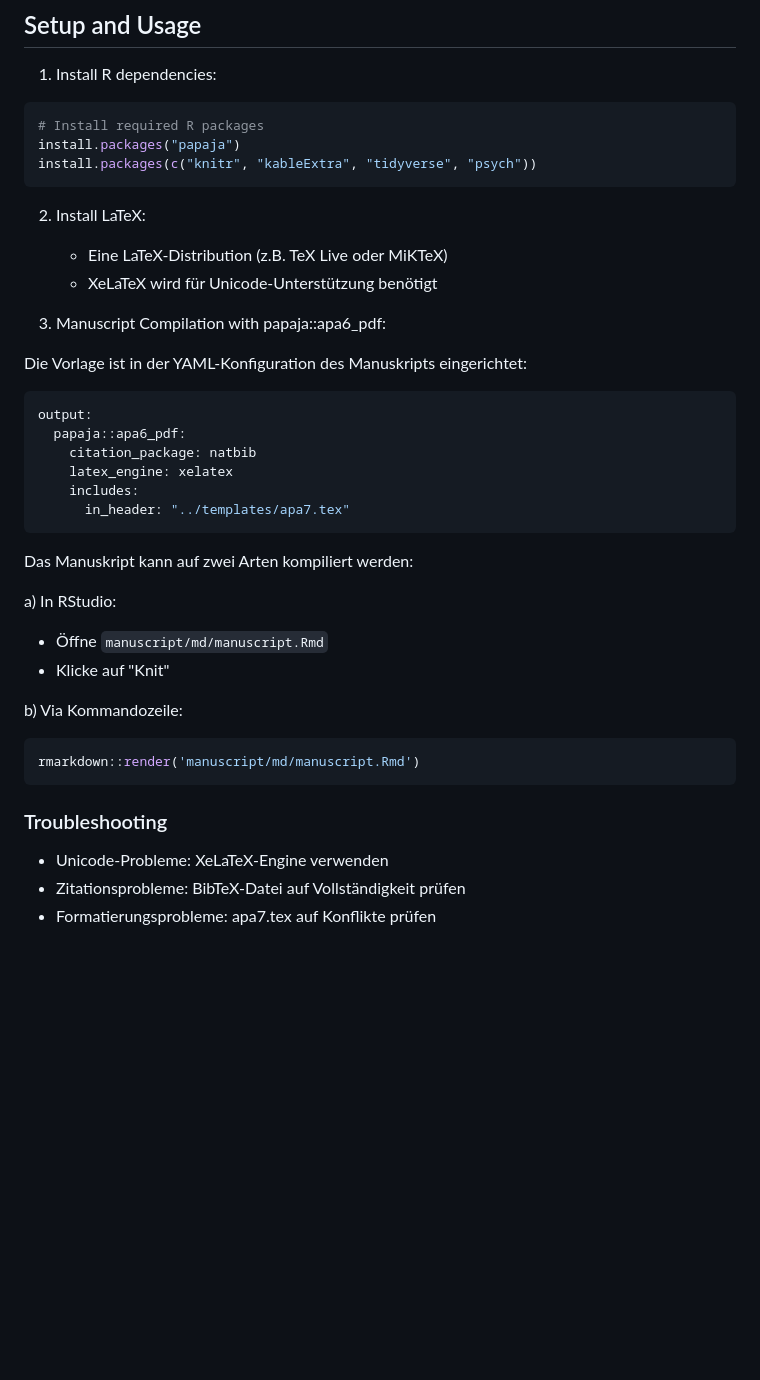
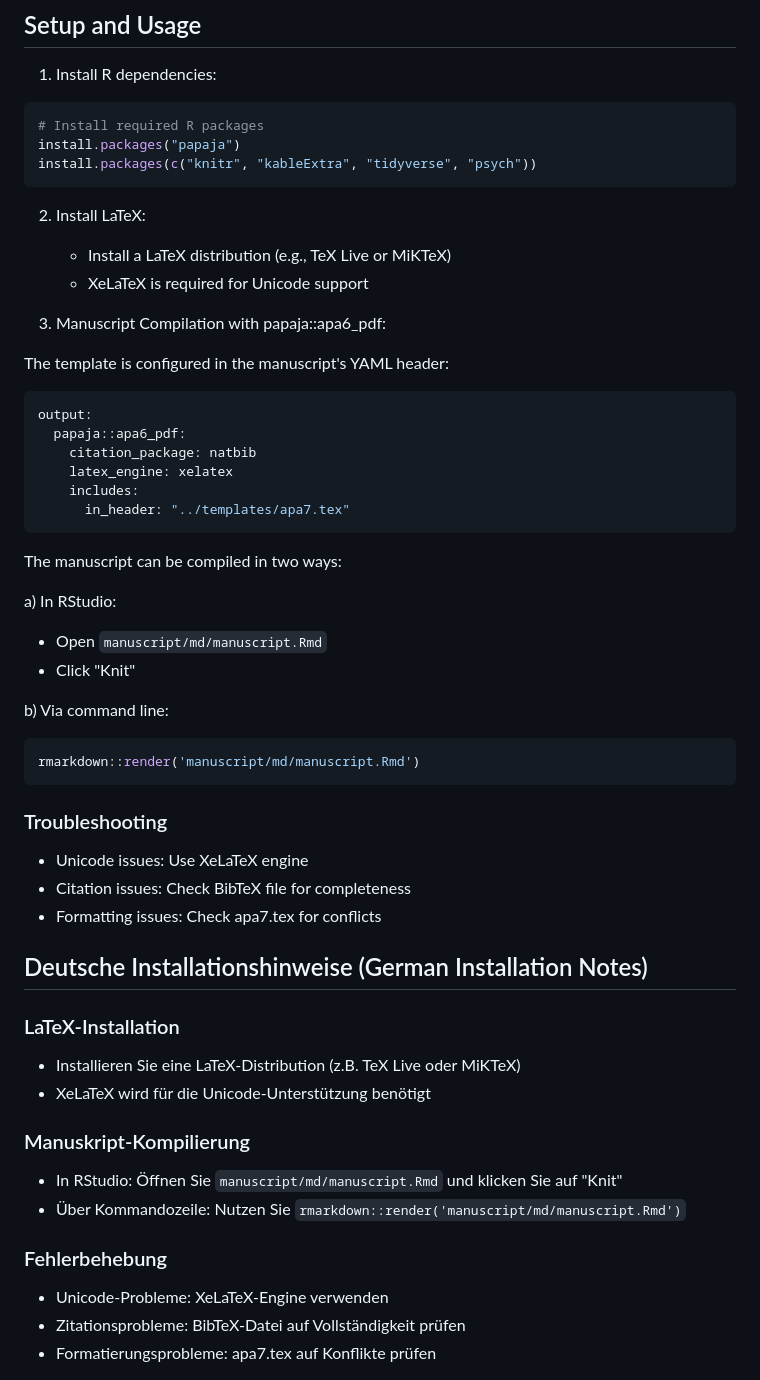
Before and after one commit to Jacky222334/GCLS-CAT2, a Markdown page: README.md, the part around the change. Rendered like a GitHub page; blank space fills up the shorter version.

Commit message:
Update README: Standardize English documentation and add German installation notes

````diff
--- a/README.md
+++ b/README.md
@@ -128,12 +128,12 @@ install.packages(c("knitr", "kableExtra", "tidyverse", "psych"))
 ```
 
 2. Install LaTeX:
-   - Eine LaTeX-Distribution (z.B. TeX Live oder MiKTeX)
-   - XeLaTeX wird für Unicode-Unterstützung benötigt
+   - Install a LaTeX distribution (e.g., TeX Live or MiKTeX)
+   - XeLaTeX is required for Unicode support
 
 3. Manuscript Compilation with papaja::apa6_pdf:
 
-Die Vorlage ist in der YAML-Konfiguration des Manuskripts eingerichtet:
+The template is configured in the manuscript's YAML header:
 
 ```yaml
 output:
@@ -144,19 +144,34 @@ output:
       in_header: "../templates/apa7.tex"
 ```
 
-Das Manuskript kann auf zwei Arten kompiliert werden:
+The manuscript can be compiled in two ways:
 
 a) In RStudio:
-   - Öffne `manuscript/md/manuscript.Rmd`
-   - Klicke auf "Knit"
+   - Open `manuscript/md/manuscript.Rmd`
+   - Click "Knit"
 
-b) Via Kommandozeile:
+b) Via command line:
 ```r
 rmarkdown::render('manuscript/md/manuscript.Rmd')
 ```
 
 ### Troubleshooting
 
+- Unicode issues: Use XeLaTeX engine
+- Citation issues: Check BibTeX file for completeness
+- Formatting issues: Check apa7.tex for conflicts
+
+## Deutsche Installationshinweise (German Installation Notes)
+
+### LaTeX-Installation
+- Installieren Sie eine LaTeX-Distribution (z.B. TeX Live oder MiKTeX)
+- XeLaTeX wird für die Unicode-Unterstützung benötigt
+
+### Manuskript-Kompilierung
+- In RStudio: Öffnen Sie `manuscript/md/manuscript.Rmd` und klicken Sie auf "Knit"
+- Über Kommandozeile: Nutzen Sie `rmarkdown::render('manuscript/md/manuscript.Rmd')`
+
+### Fehlerbehebung
 - Unicode-Probleme: XeLaTeX-Engine verwenden
 - Zitationsprobleme: BibTeX-Datei auf Vollständigkeit prüfen
 - Formatierungsprobleme: apa7.tex auf Konflikte prüfen
````
